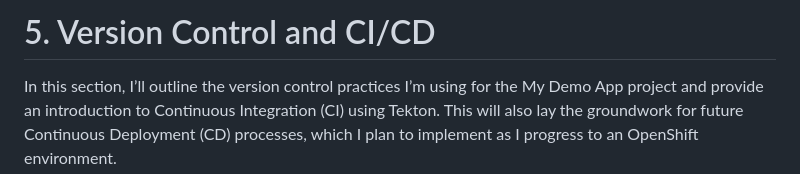
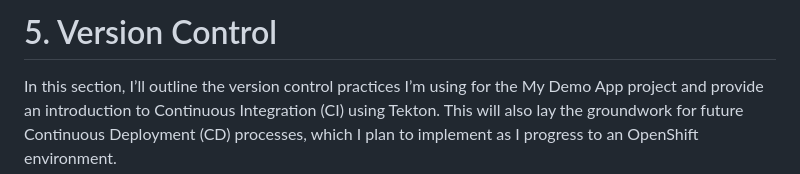
Before and after one commit to Deim0s13/my-demo-app, a Markdown page: docs/05-version-control.md, the part around the change. Rendered like a GitHub page.

Commit message:
Adding renamed file

```diff
--- a/docs/05-version-control.md
+++ b/docs/05-version-control.md
@@ -1,4 +1,4 @@
-# 5. Version Control and CI/CD
+# 5. Version Control
 In this section, I’ll outline the version control practices I’m using for the My Demo App project and provide an introduction to Continuous Integration (CI) using Tekton. This will also lay the groundwork for future Continuous Deployment (CD) processes, which I plan to implement as I progress to an OpenShift environment.
 
 ## 5.1 Version Control with Git
```
